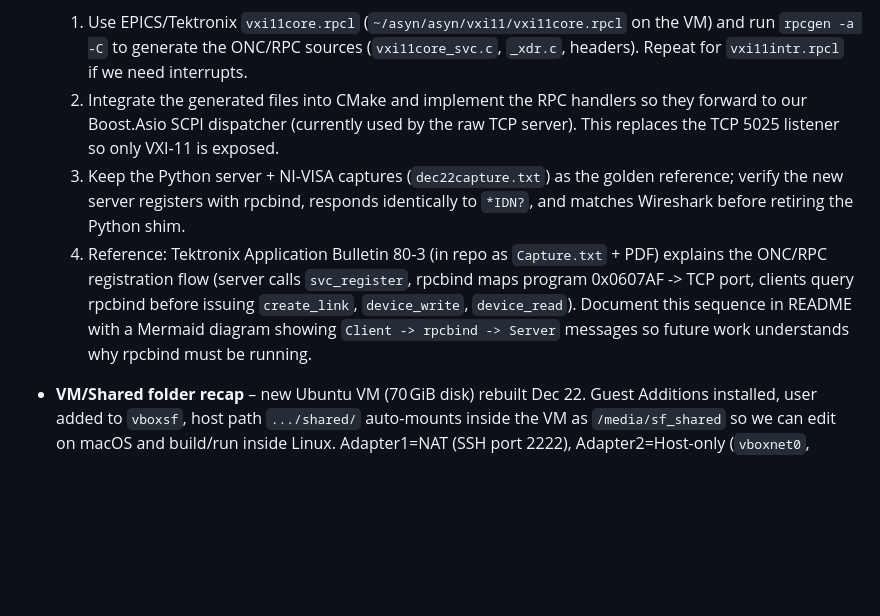
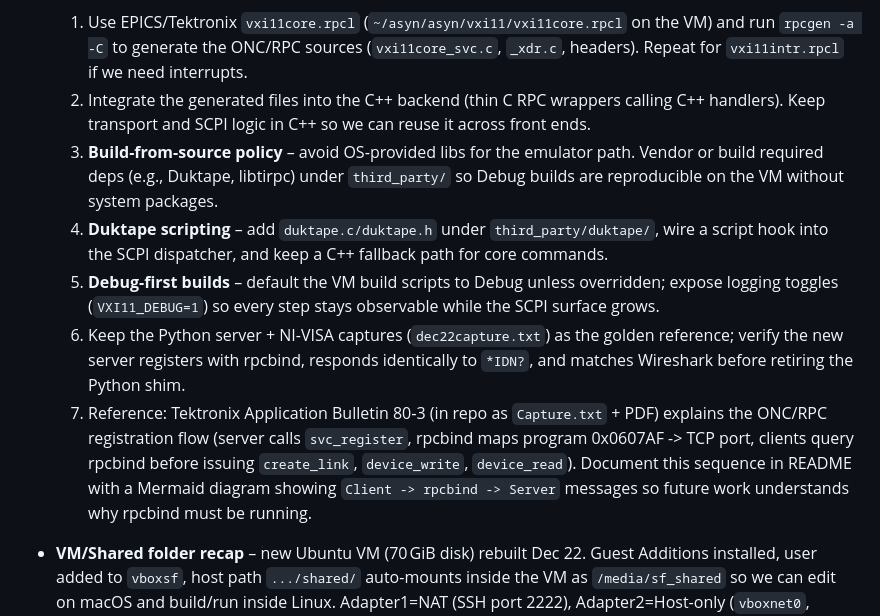
Before and after one commit to black13/cmake-qt5-socket-connector-small, a Markdown page: PLAN.MD, the part around the change. Rendered like a GitHub page; blank space fills up the shorter version.

Commit message:
Update VXI-11 build and scripting plan

```diff
--- a/PLAN.MD
+++ b/PLAN.MD
@@ -54,9 +54,12 @@
 - **Documentation artifacts** – Earlier NI‑MAX reverse-engineering generated a large `doxygen_out/` (~700 MB). Keep those HTML/PDF exports only if we’re actively referencing them during analysis; otherwise, archive or regenerate to avoid wasting disk space in the working tree.
 - **VXI‑11 server (Dec 2025)** – Python baseline confirmed (`TCPIP::192.168.56.3::INSTR` works). Next wave is a native C/C++ implementation:
   1. Use EPICS/Tektronix `vxi11core.rpcl` (`~/asyn/asyn/vxi11/vxi11core.rpcl` on the VM) and run `rpcgen -a -C` to generate the ONC/RPC sources (`vxi11core_svc.c`, `_xdr.c`, headers). Repeat for `vxi11intr.rpcl` if we need interrupts.
-  2. Integrate the generated files into CMake and implement the RPC handlers so they forward to our Boost.Asio SCPI dispatcher (currently used by the raw TCP server). This replaces the TCP 5025 listener so only VXI‑11 is exposed.
-  3. Keep the Python server + NI-VISA captures (`dec22capture.txt`) as the golden reference; verify the new server registers with rpcbind, responds identically to `*IDN?`, and matches Wireshark before retiring the Python shim.
-  4. Reference: Tektronix Application Bulletin 80‑3 (in repo as `Capture.txt` + PDF) explains the ONC/RPC registration flow (server calls `svc_register`, rpcbind maps program 0x0607AF -> TCP port, clients query rpcbind before issuing `create_link`, `device_write`, `device_read`). Document this sequence in README with a Mermaid diagram showing `Client -> rpcbind -> Server` messages so future work understands why rpcbind must be running.
+  2. Integrate the generated files into the C++ backend (thin C RPC wrappers calling C++ handlers). Keep transport and SCPI logic in C++ so we can reuse it across front ends.
+  3. **Build-from-source policy** – avoid OS‑provided libs for the emulator path. Vendor or build required deps (e.g., Duktape, libtirpc) under `third_party/` so Debug builds are reproducible on the VM without system packages.
+  4. **Duktape scripting** – add `duktape.c/duktape.h` under `third_party/duktape/`, wire a script hook into the SCPI dispatcher, and keep a C++ fallback path for core commands.
+  5. **Debug-first builds** – default the VM build scripts to Debug unless overridden; expose logging toggles (`VXI11_DEBUG=1`) so every step stays observable while the SCPI surface grows.
+  6. Keep the Python server + NI-VISA captures (`dec22capture.txt`) as the golden reference; verify the new server registers with rpcbind, responds identically to `*IDN?`, and matches Wireshark before retiring the Python shim.
+  7. Reference: Tektronix Application Bulletin 80‑3 (in repo as `Capture.txt` + PDF) explains the ONC/RPC registration flow (server calls `svc_register`, rpcbind maps program 0x0607AF -> TCP port, clients query rpcbind before issuing `create_link`, `device_write`, `device_read`). Document this sequence in README with a Mermaid diagram showing `Client -> rpcbind -> Server` messages so future work understands why rpcbind must be running.
 - **VM/Shared folder recap** – new Ubuntu VM (70 GiB disk) rebuilt Dec 22. Guest Additions installed, user added to `vboxsf`, host path `.../shared/` auto-mounts inside the VM as `/media/sf_shared` so we can edit on macOS and build/run inside Linux. Adapter1=NAT (SSH port 2222), Adapter2=Host-only (`vboxnet0`, `enp0s8=192.168.56.3`).
 - **VXI‑11 server (Dec 2025)** – We now have a working Python baseline (python-vxi11-server) that NI‑VISA and PyVISA talk to via `TCPIP::192.168.56.3::INSTR`. Next wave is a native C/C++ implementation:
   1. Use the EPICS/Tektronix `vxi11core.rpcl` (`/Users/jjosburn/temp/asyn/asyn/vxi11/vxi11core.rpcl`) and run `rpcgen -a -C` to generate the ONC/RPC server stubs (`vxi11core_svc.c`, `_xdr.c`, headers). Repeat for `vxi11intr.rpcl` if we support interrupts.
```
